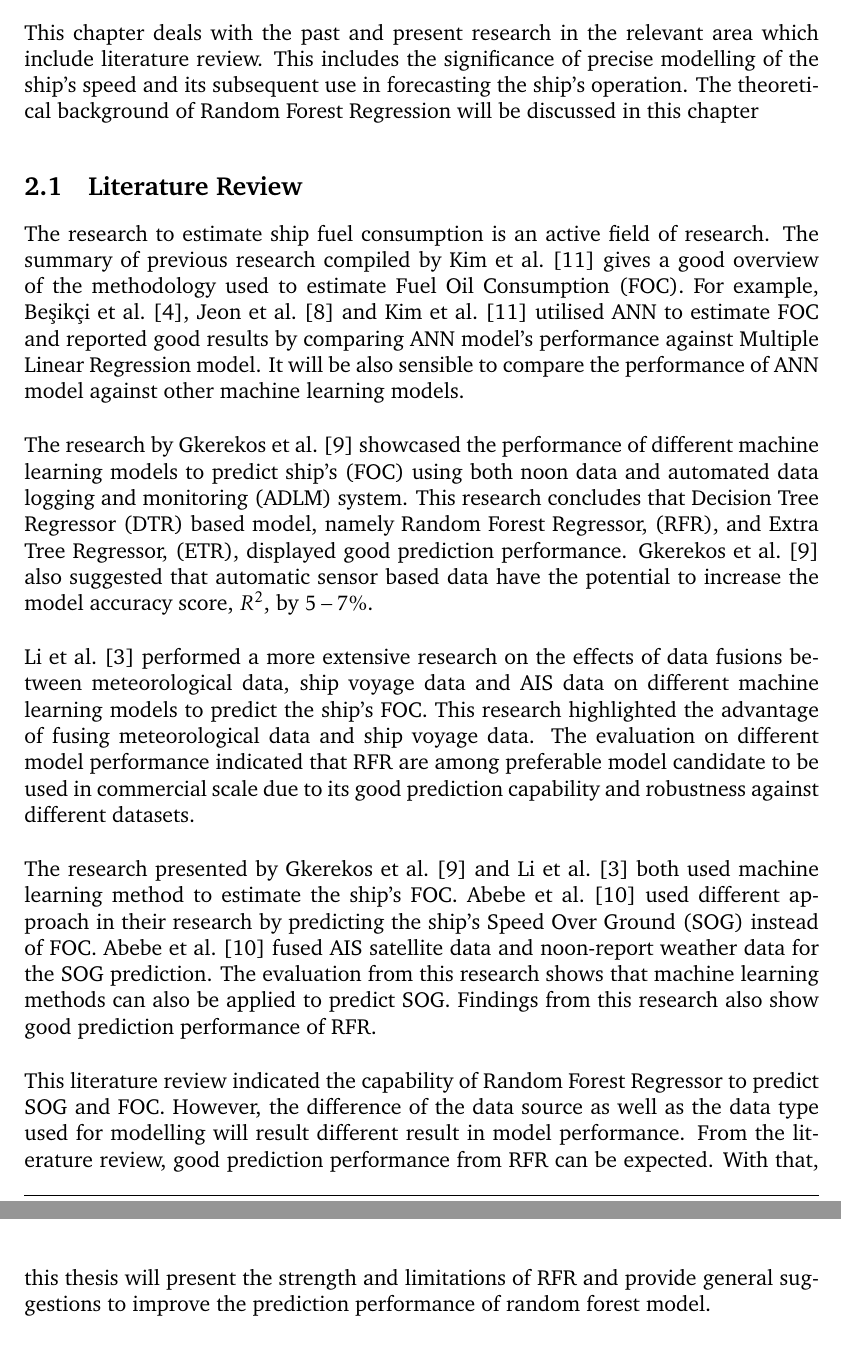
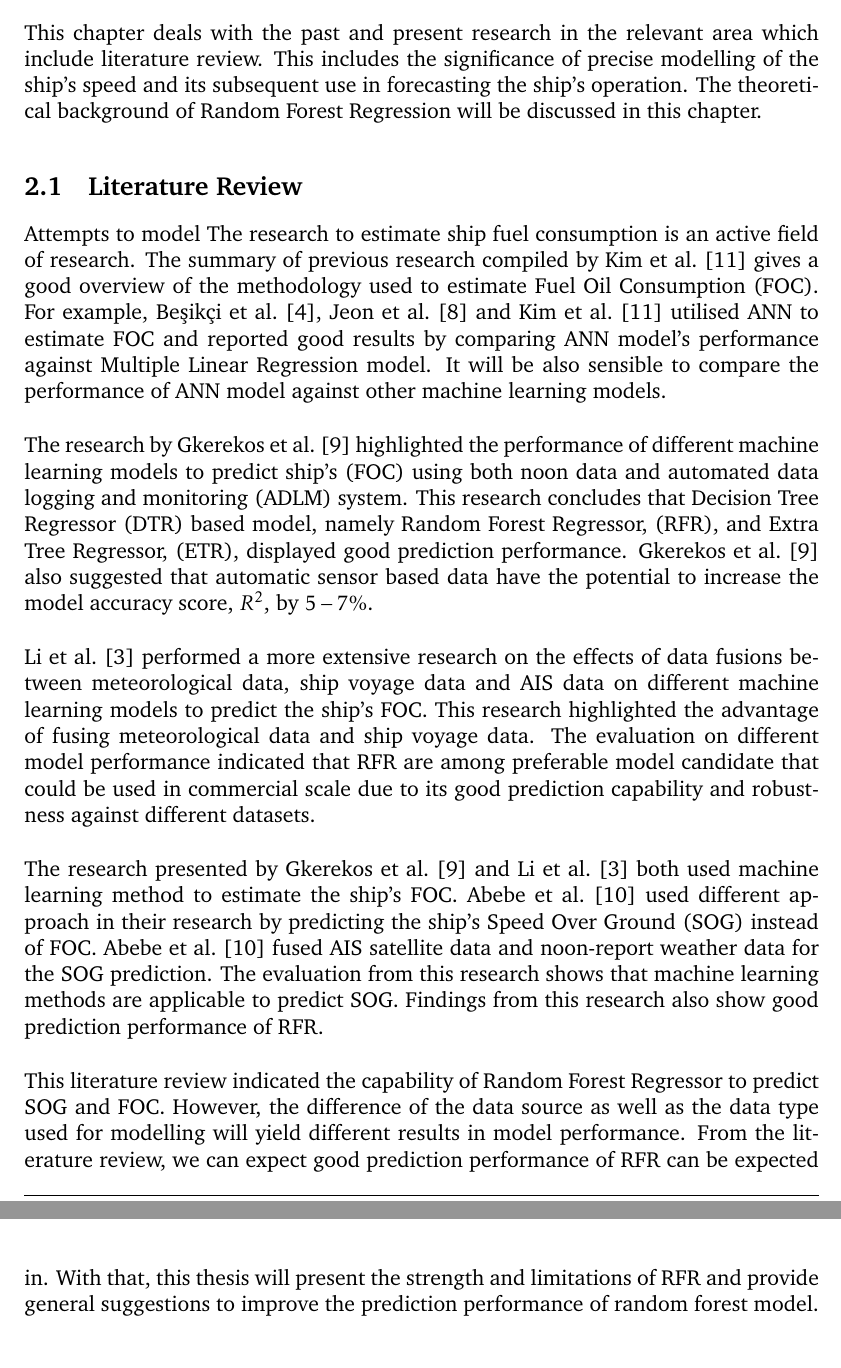
Before and after one commit to hiwafi/thesis-write-, a LaTeX thesis (AIS_MasterThesis_Wafi.tex, which reads 01_sections/02_section.tex): two parts of pages 7 and 8 of 20, joined at a grey line, cut so that both start at the same text. Compiled offline with pdfLaTeX.

```diff
--- a/01_sections/02_section.tex
+++ b/01_sections/02_section.tex
@@ -2,19 +2,20 @@
 
 This chapter deals with the past and present research in the relevant area which include literature review. This includes
 the significance of precise modelling of the ship's speed and its subsequent use in forecasting the ship's operation.
-The theoretical background of Random Forest Regression will be discussed in this chapter
+The theoretical background of Random Forest Regression will be discussed in this chapter.
 
 \subsection{Literature Review}\label{litreview}
 
+Attempts to model
 The research to estimate ship fuel consumption is an active field of research. The summary of previous research compiled by Kim et al. \cite{Kim.2021} gives a good overview of the methodology used to estimate Fuel Oil Consumption (FOC). For example, {Be{\c{s}}ik{\c{c}}i} et al. \cite{BalBesikci.2016}, Jeon et al. \cite{Jeon.2018} and Kim et al. \cite{Kim.2021} utilised ANN to estimate FOC and reported good results by comparing ANN model's performance against Multiple Linear Regression model. It will be also sensible to compare the performance of ANN model against other machine learning models. \\
 
-The research by Gkerekos et al. \cite{Gkerekos.2019} showcased the performance of different machine learning models to predict ship's (FOC) using both noon data and automated data logging and monitoring (ADLM) system. This research concludes that Decision Tree Regressor (DTR) based model, namely Random Forest Regressor, (RFR), and Extra Tree Regressor, (ETR), displayed good prediction performance. Gkerekos et al. \cite{Gkerekos.2019} also suggested that automatic sensor based data have the potential to increase the model accuracy score, $R^2$, by $5-7\%$.\\
+The research by Gkerekos et al. \cite{Gkerekos.2019} highlighted the performance of different machine learning models to predict ship's (FOC) using both noon data and automated data logging and monitoring (ADLM) system. This research concludes that Decision Tree Regressor (DTR) based model, namely Random Forest Regressor, (RFR), and Extra Tree Regressor, (ETR), displayed good prediction performance. Gkerekos et al. \cite{Gkerekos.2019} also suggested that automatic sensor based data have the potential to increase the model accuracy score, $R^2$, by $5-7\%$.\\
 
-Li et al. \cite{Li.2022} performed a more extensive research on the effects of data fusions between meteorological data, ship voyage data and AIS data on different machine learning models to predict the ship's FOC. This research highlighted the advantage of fusing meteorological data and ship voyage data. The evaluation on different model performance indicated that RFR are among preferable model candidate to be used in commercial scale due to its good prediction capability and robustness against different datasets.\\
+Li et al. \cite{Li.2022} performed a more extensive research on the effects of data fusions between meteorological data, ship voyage data and AIS data on different machine learning models to predict the ship's FOC. This research highlighted the advantage of fusing meteorological data and ship voyage data. The evaluation on different model performance indicated that RFR are among preferable model candidate that could be used in commercial scale due to its good prediction capability and robustness against different datasets.\\
 
-The research presented by Gkerekos et al. \cite{Gkerekos.2019} and Li et al. \cite{Li.2022} both used machine learning method to estimate the ship's FOC. Abebe et al. \cite{Abebe.2020} used different approach in their research by predicting the ship's Speed Over Ground (SOG) instead of FOC. Abebe et al. \cite{Abebe.2020} fused AIS satellite data and noon-report weather data for the SOG prediction. The evaluation from this research shows that machine learning methods can also be applied to predict SOG. Findings from this research also show good prediction performance of RFR.\\
+The research presented by Gkerekos et al. \cite{Gkerekos.2019} and Li et al. \cite{Li.2022} both used machine learning method to estimate the ship's FOC. Abebe et al. \cite{Abebe.2020} used different approach in their research by predicting the ship's Speed Over Ground (SOG) instead of FOC. Abebe et al. \cite{Abebe.2020} fused AIS satellite data and noon-report weather data for the SOG prediction. The evaluation from this research shows that machine learning methods are applicable to predict SOG. Findings from this research also show good prediction performance of RFR.\\
 
-This literature review indicated the capability of Random Forest Regressor to predict SOG and FOC. However, the difference of the data source as well as the data type used for modelling will result different result in model performance. From the literature review, good prediction performance from RFR can be expected. With that, this thesis will present the strength and limitations of RFR and provide general suggestions to improve the prediction performance of random forest model.\\
+This literature review indicated the capability of Random Forest Regressor to predict SOG and FOC. However, the difference of the data source as well as the data type used for modelling will yield different results in model performance. From the literature review, we can expect good prediction performance of RFR can be expected in. With that, this thesis will present the strength and limitations of RFR and provide general suggestions to improve the prediction performance of random forest model.\\
 
 \subsection{Random Forest Regressor (RFR)}\label{rfrtheo}
 
```
Also changed, not shown: 01_sections/01_section.tex (+1 -1 lines), AIS_MasterThesis_Wafi.bbl (deleted), AIS_MasterThesis_Wafi.pdf, 14 other files.
